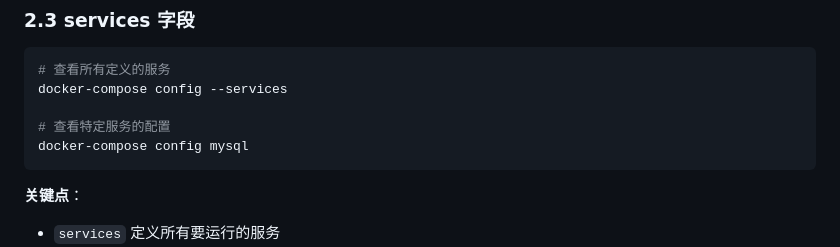
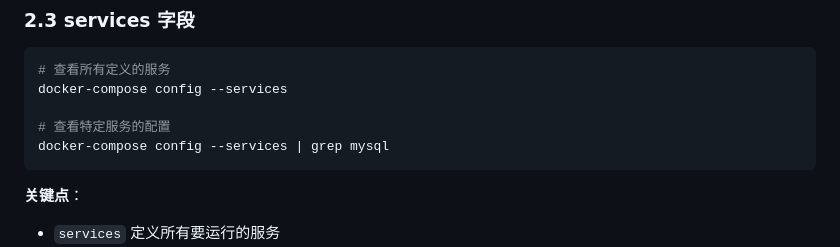
Before and after one commit to BenChai233/tutorials, a Markdown page: docker-tutorial/stage5-practice/practice-steps.md, the part around the change. Drawn GitHub-style.

Commit message:
修改错误

````diff
--- a/docker-tutorial/stage5-practice/practice-steps.md
+++ b/docker-tutorial/stage5-practice/practice-steps.md
@@ -101,7 +101,7 @@ docker-compose config | head -5
 docker-compose config --services
 
 # 查看特定服务的配置
-docker-compose config mysql
+docker-compose config --services | grep mysql
 ```
 
 **关键点**：
````
